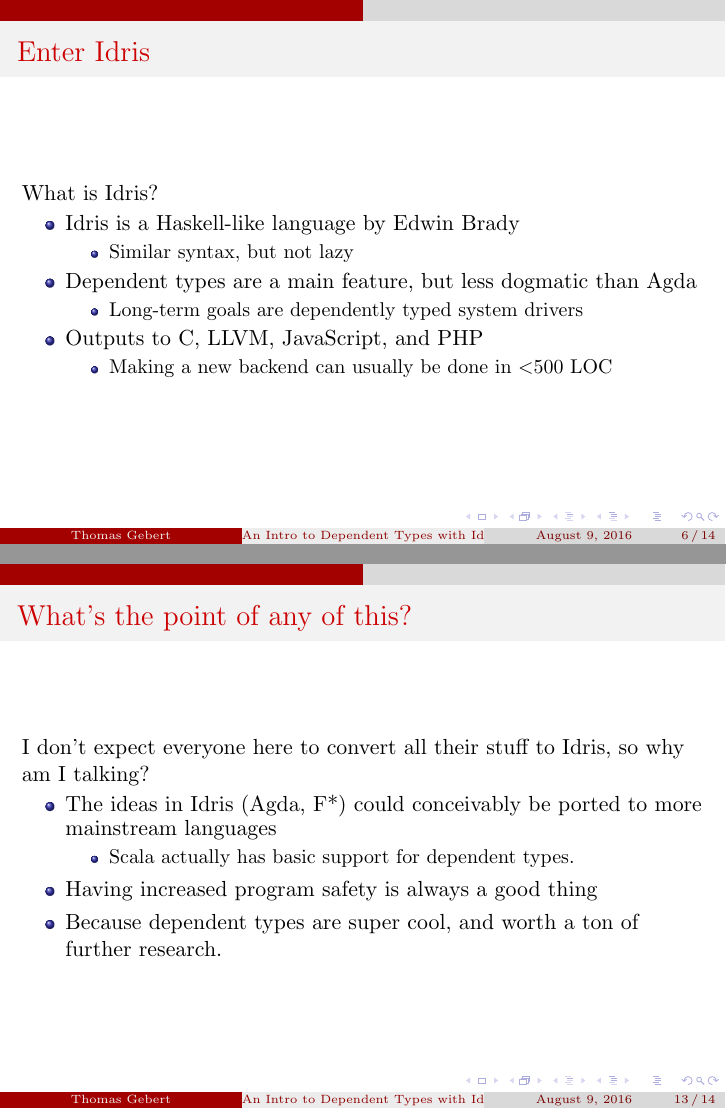
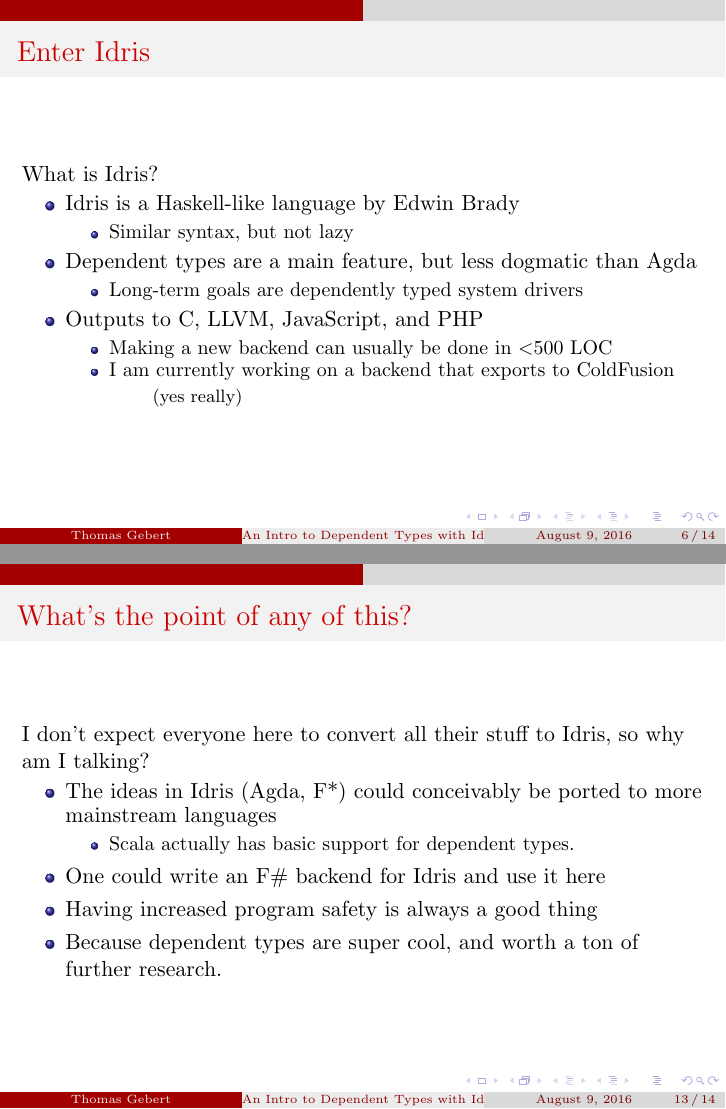
Before and after one commit to Tombert/DependentTypesPresentation, LaTeX slides (presentation.tex): pages 17 and 38 of 39 before the commit and pages 19 and 40 of 41 after it, joined at a grey line. Compiled offline with pdfLaTeX.

Commit message:
Add bullet about exports.

```diff
--- a/presentation.tex
+++ b/presentation.tex
@@ -112,6 +112,11 @@
 		\pause
 		\item Outputs to C, LLVM, JavaScript, and PHP \begin{itemize}
 				\item Making a new backend can usually be done in \textless 500 LOC
+				\pause
+				\item I am currently working on a backend that exports to ColdFusion \begin{itemize}
+					\pause
+					\item[](yes really)
+				\end{itemize}
 			\end{itemize}
 	\end{itemize}
 \end{frame}
@@ -198,6 +203,7 @@
 				\item Scala actually has basic support for dependent types.
 			\end{itemize}
 		\pause
+		\item One could write an F\# backend for Idris and use it here
 		\item Having increased program safety is always a good thing
 		\pause
 		\item Because dependent types are super cool, and worth a ton of further research.
```
Also changed, not shown: presentation.pdf, presentation.tex (2 more changed lines).
